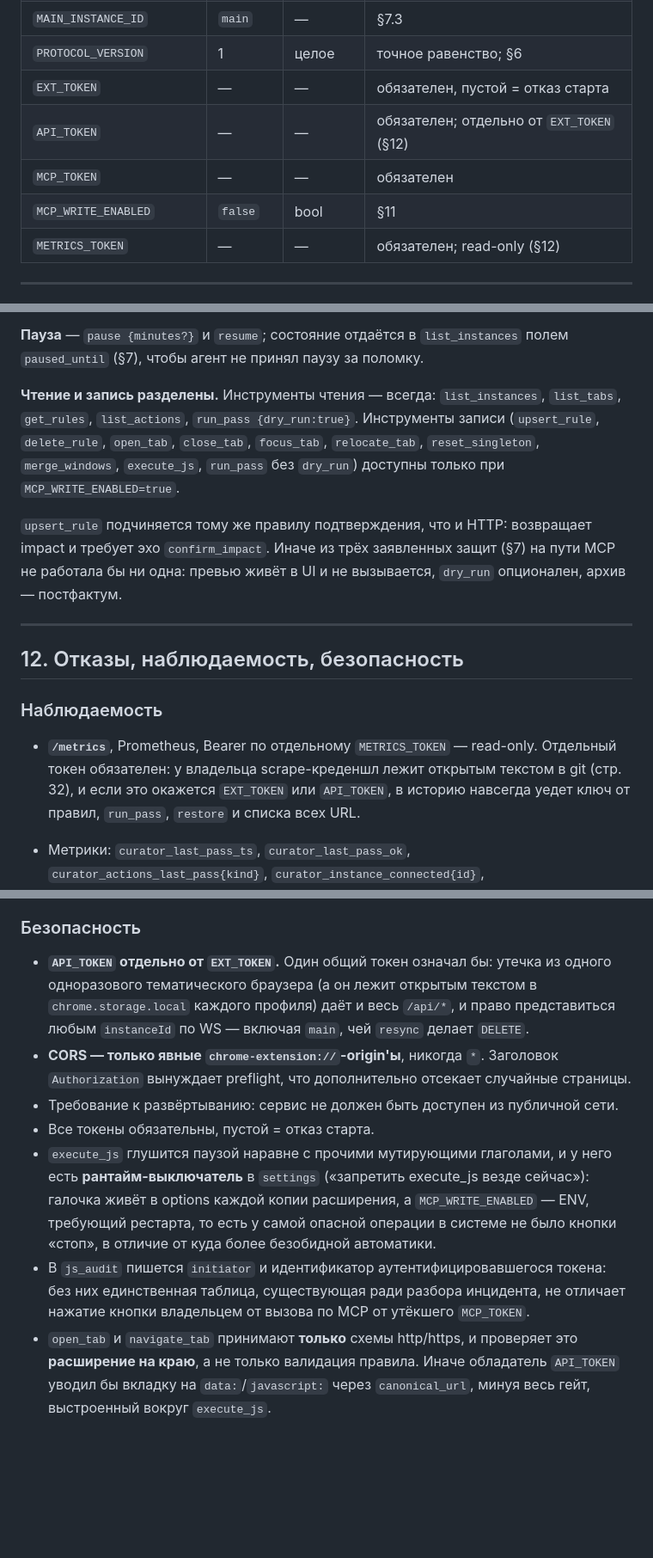
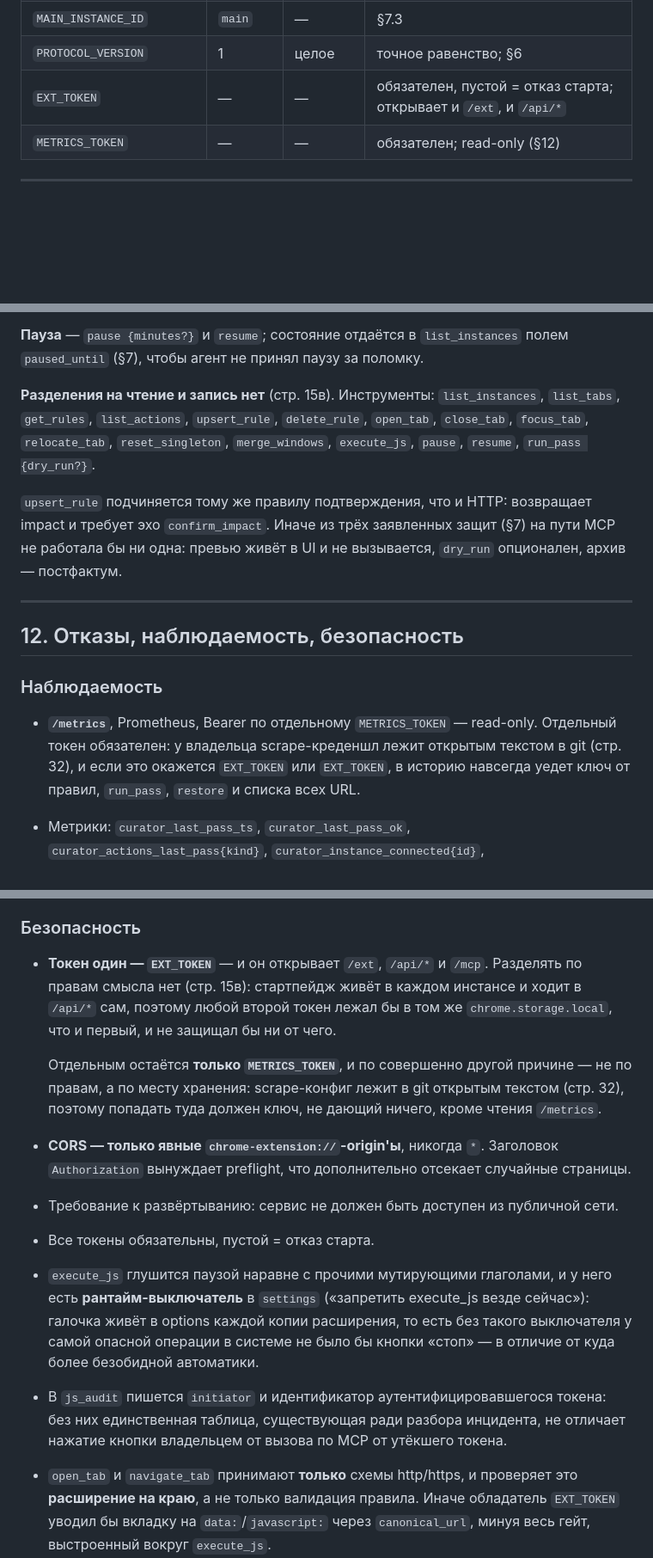
Before and after one commit to vvzvlad/arcextension, a Markdown page: docs/architecture.md, 3 parts joined by grey strips. Shown at 86% size. Drawn GitHub-style; blank space fills up the shorter version.

Commit message:
docs: one token, no rights split
The owner treats his browser as a trusted zone and does not want tokens split
by permission. EXT_TOKEN now opens /ext, /api/* and /mcp, and the MCP read/write
gate is gone.

The separation it replaces was security theatre anyway: the startpage lives in
every instance and calls /api/* itself, so a second token would have sat in the
same chrome.storage.local as the first and protected nothing. Dropping it also
removes the need for a generic SW proxy verb that the protocol never defined.

METRICS_TOKEN stays separate, and for an unrelated reason — not permissions but
storage location: the scrape config is committed to git in plaintext, so the key
that lands there must grant nothing beyond reading /metrics.

Co-Authored-By: Claude Opus 5 (1M context) <noreply@anthropic.com>

```diff
--- a/docs/architecture.md
+++ b/docs/architecture.md
@@ -309,10 +310,7 @@ restore}` — физическая операция. `actions.status ∈ {done,
 | `JS_AUDIT_RETENTION_DAYS` | 730 | дни | отдельный, длинный; §12 |
 | `MAIN_INSTANCE_ID` | `main` | — | §7.3 |
 | `PROTOCOL_VERSION` | 1 | целое | точное равенство; §6 |
-| `EXT_TOKEN` | — | — | обязателен, пустой = отказ старта |
-| `API_TOKEN` | — | — | обязателен; отдельно от `EXT_TOKEN` (§12) |
-| `MCP_TOKEN` | — | — | обязателен |
-| `MCP_WRITE_ENABLED` | `false` | bool | §11 |
+| `EXT_TOKEN` | — | — | обязателен, пустой = отказ старта; открывает и `/ext`, и `/api/*` |
 | `METRICS_TOKEN` | — | — | обязателен; read-only (§12) |
 
 ---
@@ -1131,11 +1129,10 @@ mcp.session_manager.run():` в lifespan плюс собственный `Route`
 **Пауза** — `pause {minutes?}` и `resume`; состояние отдаётся в `list_instances`
 полем `paused_until` (§7), чтобы агент не принял паузу за поломку.
 
-**Чтение и запись разделены.** Инструменты чтения — всегда: `list_instances`,
-`list_tabs`, `get_rules`, `list_actions`, `run_pass {dry_run:true}`. Инструменты
-записи (`upsert_rule`, `delete_rule`, `open_tab`, `close_tab`, `focus_tab`,
-`relocate_tab`, `reset_singleton`, `merge_windows`, `execute_js`, `run_pass` без
-`dry_run`) доступны только при `MCP_WRITE_ENABLED=true`.
+**Разделения на чтение и запись нет** (стр. 15в). Инструменты: `list_instances`,
+`list_tabs`, `get_rules`, `list_actions`, `upsert_rule`, `delete_rule`, `open_tab`,
+`close_tab`, `focus_tab`, `relocate_tab`, `reset_singleton`, `merge_windows`,
+`execute_js`, `pause`, `resume`, `run_pass {dry_run?}`.
 
 `upsert_rule` подчиняется тому же правилу подтверждения, что и HTTP: возвращает
 impact и требует эхо `confirm_impact`. Иначе из трёх заявленных защит (§7) на пути
@@ -1150,7 +1147,7 @@ MCP не работала бы ни одна: превью живёт в UI и
 
 - **`/metrics`**, Prometheus, Bearer по отдельному `METRICS_TOKEN` — read-only.
   Отдельный токен обязателен: у владельца scrape-креденшл лежит открытым текстом в
-  git (стр. 32), и если это окажется `EXT_TOKEN` или `API_TOKEN`, в историю навсегда
+  git (стр. 32), и если это окажется `EXT_TOKEN` или `EXT_TOKEN`, в историю навсегда
   уедет ключ от правил, `run_pass`, `restore` и списка всех URL.
 - Метрики: `curator_last_pass_ts`, `curator_last_pass_ok`,
   `curator_actions_last_pass{kind}`, `curator_instance_connected{id}`,
@@ -1208,25 +1205,29 @@ MCP не работала бы ни одна: превью живёт в UI и
 
 ### Безопасность
 
-- **`API_TOKEN` отдельно от `EXT_TOKEN`.** Один общий токен означал бы: утечка из
-  одного одноразового тематического браузера (а он лежит открытым текстом в
-  `chrome.storage.local` каждого профиля) даёт и весь `/api/*`, и право
-  представиться любым `instanceId` по WS — включая `main`, чей `resync` делает
-  `DELETE`.
+- **Токен один — `EXT_TOKEN`** — и он открывает `/ext`, `/api/*` и `/mcp`. Разделять
+  по правам смысла нет (стр. 15в): стартпейдж живёт в каждом инстансе и ходит в
+  `/api/*` сам, поэтому любой второй токен лежал бы в том же `chrome.storage.local`,
+  что и первый, и не защищал бы ни от чего.
+
+  Отдельным остаётся **только `METRICS_TOKEN`**, и по совершенно другой причине —
+  не по правам, а по месту хранения: scrape-конфиг лежит в git открытым текстом
+  (стр. 32), поэтому попадать туда должен ключ, не дающий ничего, кроме чтения
+  `/metrics`.
 - **CORS — только явные `chrome-extension://`-origin'ы**, никогда `*`. Заголовок
   `Authorization` вынуждает preflight, что дополнительно отсекает случайные страницы.
 - Требование к развёртыванию: сервис не должен быть доступен из публичной сети.
 - Все токены обязательны, пустой = отказ старта.
 - `execute_js` глушится паузой наравне с прочими мутирующими глаголами, и у него есть
   **рантайм-выключатель** в `settings` («запретить execute_js везде сейчас»): галочка
-  живёт в options каждой копии расширения, а `MCP_WRITE_ENABLED` — ENV, требующий
-  рестарта, то есть у самой опасной операции в системе не было кнопки «стоп», в
-  отличие от куда более безобидной автоматики.
+  живёт в options каждой копии расширения, то есть без такого выключателя у самой
+  опасной операции в системе не было бы кнопки «стоп» — в отличие от куда более
+  безобидной автоматики.
 - В `js_audit` пишется `initiator` и идентификатор аутентифицировавшегося токена: без
   них единственная таблица, существующая ради разбора инцидента, не отличает нажатие
-  кнопки владельцем от вызова по MCP от утёкшего `MCP_TOKEN`.
+  кнопки владельцем от вызова по MCP от утёкшего токена.
 - `open_tab` и `navigate_tab` принимают **только** схемы http/https, и проверяет это
-  **расширение на краю**, а не только валидация правила. Иначе обладатель `API_TOKEN`
+  **расширение на краю**, а не только валидация правила. Иначе обладатель `EXT_TOKEN`
   уводил бы вкладку на `data:`/`javascript:` через `canonical_url`, минуя весь гейт,
   выстроенный вокруг `execute_js`.
 - `execute_js` — галочка в options каждого расширения, дефолт выкл, enforcement на
```
Also changed, not shown: other parts of docs/architecture.md (+2 -1 lines).
